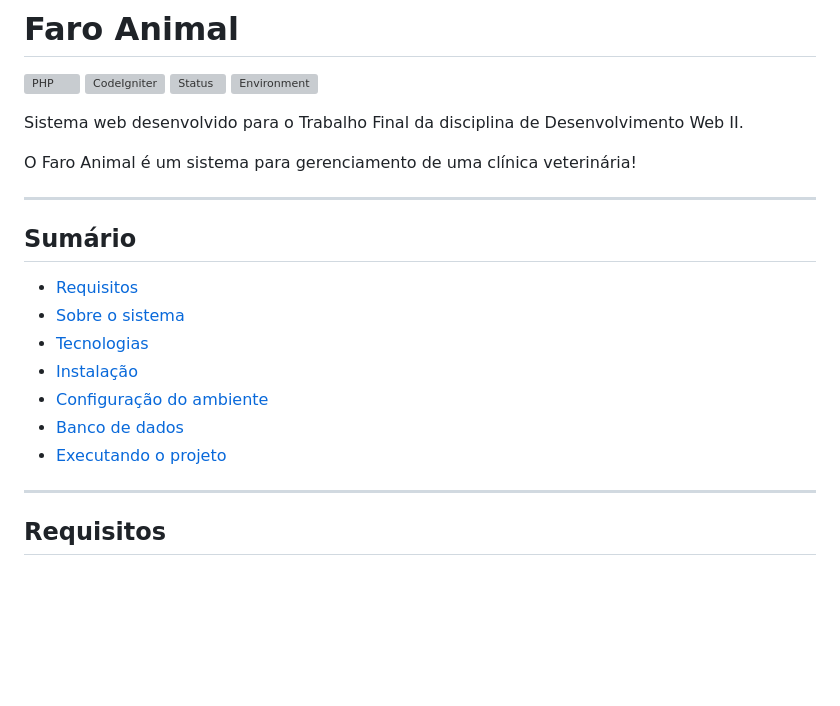
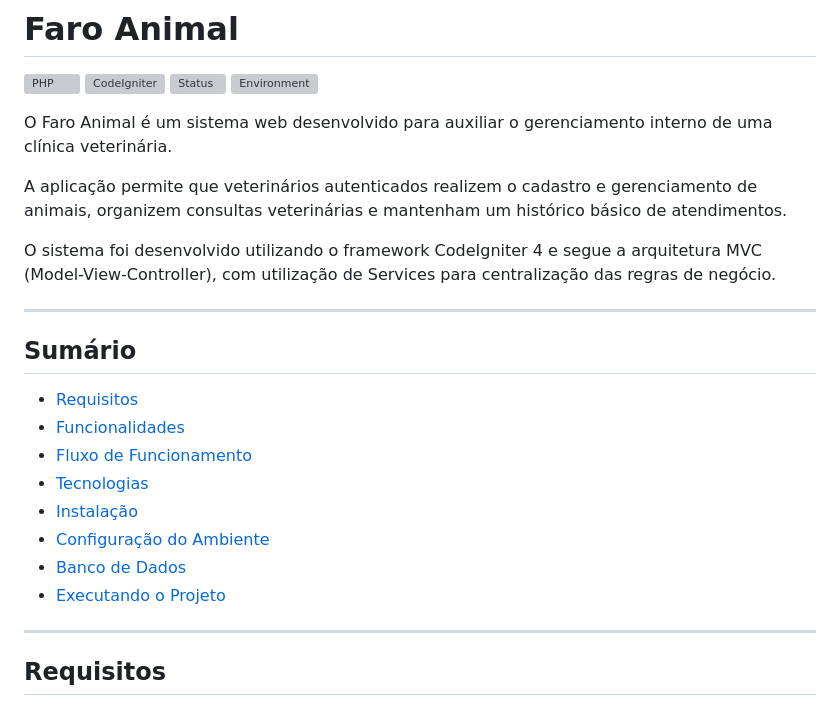
Before and after one commit to soutbiaafnts/faro-animal, a Markdown page: README.md, the part around one of its changes. Drawn GitHub-style; blank space fills up the shorter version; grey boxes are pictures that could not be loaded.

```diff
--- a/README.md
+++ b/README.md
@@ -5,21 +5,24 @@
 ![Status](https://custom-icon-badges.demolab.com/badge/status-active-success)
 ![Environment](https://custom-icon-badges.demolab.com/badge/environment-development-blue)
 
-Sistema web desenvolvido para o Trabalho Final da disciplina de Desenvolvimento Web II.
+O Faro Animal é um sistema web desenvolvido para auxiliar o gerenciamento interno de uma clínica veterinária.
 
-O Faro Animal é um sistema para gerenciamento de uma clínica veterinária!
+A aplicação permite que veterinários autenticados realizem o cadastro e gerenciamento de animais, organizem consultas veterinárias e mantenham um histórico básico de atendimentos.
+
+O sistema foi desenvolvido utilizando o framework CodeIgniter 4 e segue a arquitetura MVC (Model-View-Controller), com utilização de Services para centralização das regras de negócio.
 
 ---
 
 ## Sumário
 
 - [Requisitos](#requisitos)
-- [Sobre o sistema](#sobre-o-sistema)
+- [Funcionalidades](#funcionalidades)
+- [Fluxo de Funcionamento](#fluxo-de-funcionamento)
 - [Tecnologias](#tecnologias)
 - [Instalação](#instalação)
-- [Configuração do ambiente](#configuração-do-ambiente)
-- [Banco de dados](#banco-de-dados)
-- [Executando o projeto](#executando-o-projeto)
+- [Configuração do Ambiente](#configuração-do-ambiente)
+- [Banco de Dados](#banco-de-dados)
+- [Executando o Projeto](#executando-o-projeto)
 
 ---
 
```
Also changed, not shown: other parts of README.md (+26 -2 lines).
